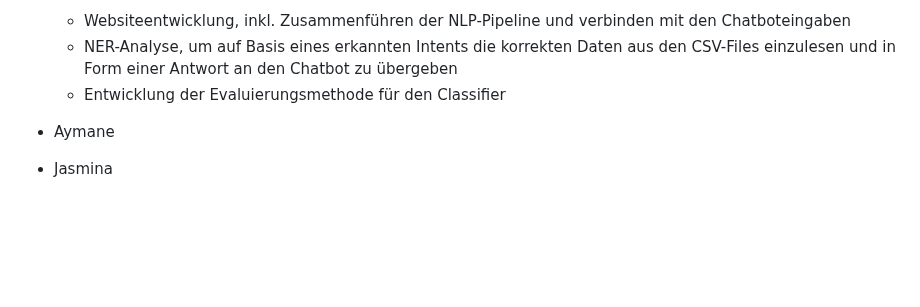
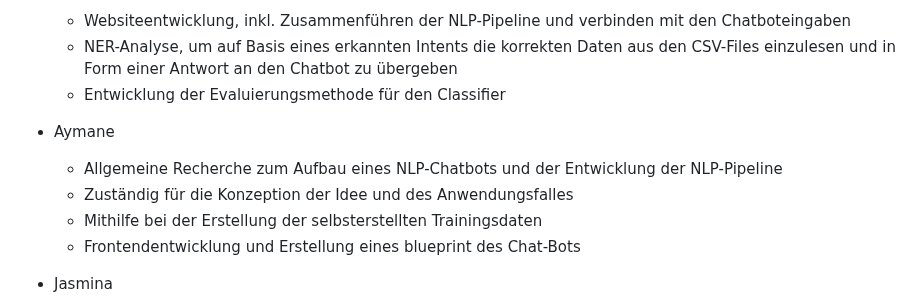
Before and after one commit to bnnlukas/NLP-Projekt, a Markdown page: README.md, the part around the change. GitHub-like rendering; blank space fills up the shorter version.

```diff
--- a/README.md
+++ b/README.md
@@ -6,6 +6,10 @@ Ein Projekt im Fach Aktuelle Data Science Entwicklungen - Natural Language Proce
   - Entwicklung der Evaluierungsmethode für den Classifier
 
 - Aymane
+  - Allgemeine Recherche zum Aufbau eines NLP-Chatbots und der Entwicklung der NLP-Pipeline
+  - Zuständig für die Konzeption der Idee und des Anwendungsfalles
+  - Mithilfe bei der Erstellung der selbsterstellten Trainingsdaten
+  - Frontendentwicklung und Erstellung eines blueprint des Chat-Bots
 - Jasmina
   - Überarbeitung und Erstellung von Intents, inklusive passender Antworten. Dabei lag der Fokus vor allem auf allgemeinen Intents, um dem Chatbot Charakter zu verleihen.
    - Initialisierung der Named Entitity Recognition, anfänglich um beispielsweise Vereine als Organisationen zu markieren, Vorbereitung für weitere Nutzung.
```
